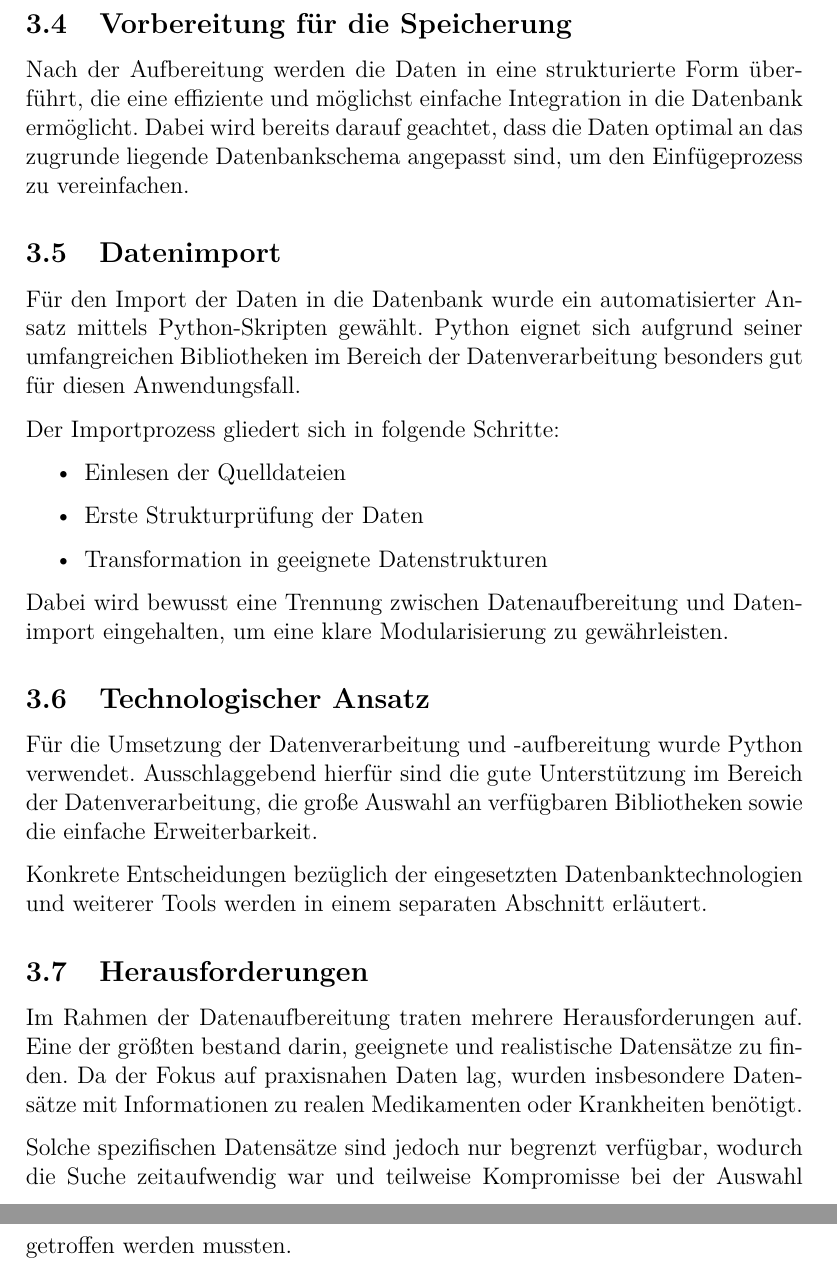
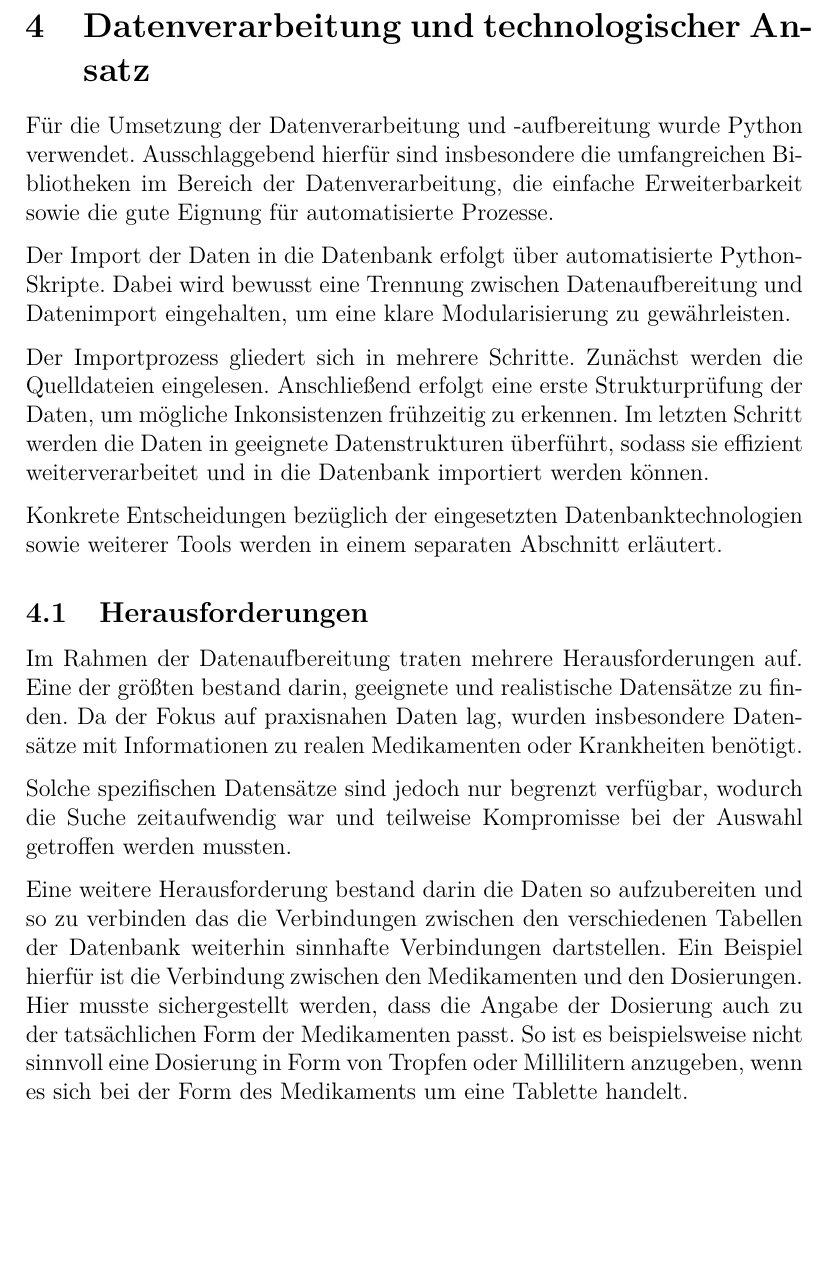
Before and after one commit to Gottschalk125/adt-documentation, a LaTeX document (Abgabe_1/main.tex, which reads Abgabe_1/Daten_Quellen/text.tex): two parts of pages 6 and 7 of 21 before the commit and part of page 6 of 20 after it, the two joined at a grey line, cut at the place of the change, the shorter picture padded with empty space. Compiled offline with pdfLaTeX.

Commit message:
rework of getting data and that stuff

```diff
--- a/Abgabe_1/Daten_Quellen/text.tex
+++ b/Abgabe_1/Daten_Quellen/text.tex
@@ -29,35 +29,33 @@ anzupassen. Hierbei werden Datentypen entsprechend konvertiert und Attribute geg
 zusammengeführt. Ziel dieses Schrittes ist es, eine einheitliche und logisch strukturierte Datenbasis zu schaffen.
 
 Vor der weiteren Verarbeitung werden die Daten abschließend validiert, um eine hohe Datenqualität sicherzustellen
-und Probleme beim Einfügen in die Datenbank sowie bei späteren Analysen zu vermeiden.
+und Probleme beim Einfügen in die normalisierte Datenbank sowie bei späteren Analysen zu vermeiden.
+%4
+%\subsection{Vorbereitung für die Speicherung}
+%Nach der Aufbereitung werden die Daten in eine strukturierte Form überführt, die eine effiziente und
+%möglichst einfache Integration in die Datenbank ermöglicht. Dabei wird bereits darauf geachtet, dass die
+%Daten optimal an das zugrunde liegende Datenbankschema angepasst sind, um den Einfügeprozess zu vereinfachen.
+%5
+\section{Datenverarbeitung und technologischer Ansatz}
 
-\subsection{Vorbereitung für die Speicherung}
-Nach der Aufbereitung werden die Daten in eine strukturierte Form überführt, die eine effiziente und
-möglichst einfache Integration in die Datenbank ermöglicht. Dabei wird bereits darauf geachtet, dass die
-Daten optimal an das zugrunde liegende Datenbankschema angepasst sind, um den Einfügeprozess zu vereinfachen.
+Für die Umsetzung der Datenverarbeitung und -aufbereitung wurde Python verwendet.
+Ausschlaggebend hierfür sind insbesondere die umfangreichen Bibliotheken im Bereich
+der Datenverarbeitung, die einfache Erweiterbarkeit sowie die gute Eignung für
+automatisierte Prozesse.
 
-\subsection{Datenimport}
-Für den Import der Daten in die Datenbank wurde ein automatisierter Ansatz mittels Python-Skripten gewählt.
-Python eignet sich aufgrund seiner umfangreichen Bibliotheken im Bereich der Datenverarbeitung besonders gut
-für diesen Anwendungsfall.
+Der Import der Daten in die Datenbank erfolgt über automatisierte Python-Skripte.
+Dabei wird bewusst eine Trennung zwischen Datenaufbereitung und Datenimport
+eingehalten, um eine klare Modularisierung zu gewährleisten.
 
-Der Importprozess gliedert sich in folgende Schritte:
-\begin{itemize}
-\item Einlesen der Quelldateien
-\item Erste Strukturprüfung der Daten
-\item Transformation in geeignete Datenstrukturen
-\end{itemize}
+Der Importprozess gliedert sich in mehrere Schritte. Zunächst werden die
+Quelldateien eingelesen. Anschließend erfolgt eine erste Strukturprüfung der Daten,
+um mögliche Inkonsistenzen frühzeitig zu erkennen. Im letzten Schritt werden die
+Daten in geeignete Datenstrukturen überführt, sodass sie effizient weiterverarbeitet
+und in die Datenbank importiert werden können.
 
-Dabei wird bewusst eine Trennung zwischen Datenaufbereitung und Datenimport eingehalten, um eine klare
-Modularisierung zu gewährleisten.
-
-\subsection{Technologischer Ansatz}
-Für die Umsetzung der Datenverarbeitung und -aufbereitung wurde Python verwendet. Ausschlaggebend hierfür
-sind die gute Unterstützung im Bereich der Datenverarbeitung, die große Auswahl an verfügbaren Bibliotheken
-sowie die einfache Erweiterbarkeit.
-
-Konkrete Entscheidungen bezüglich der eingesetzten Datenbanktechnologien und weiterer Tools werden in einem
-separaten Abschnitt erläutert.
+Konkrete Entscheidungen bezüglich der eingesetzten Datenbanktechnologien sowie
+weiterer Tools werden in einem separaten Abschnitt erläutert.
+%6
 
 \subsection{Herausforderungen}
 Im Rahmen der Datenaufbereitung traten mehrere Herausforderungen auf. Eine der größten bestand darin,
@@ -66,3 +64,9 @@ Datensätze mit Informationen zu realen Medikamenten oder Krankheiten benötigt.
 
 Solche spezifischen Datensätze sind jedoch nur begrenzt verfügbar, wodurch die Suche zeitaufwendig war
 und teilweise Kompromisse bei der Auswahl getroffen werden mussten.
+
+Eine weitere Herausforderung bestand darin die Daten so aufzubereiten und so zu verbinden das die Verbindungen zwischen den
+verschiedenen Tabellen der Datenbank weiterhin sinnhafte Verbindungen dartstellen. Ein Beispiel hierfür ist die Verbindung
+zwischen den Medikamenten und den Dosierungen. Hier musste sichergestellt werden, dass die Angabe der Dosierung auch zu der
+tatsächlichen Form der Medikamenten passt. So ist es beispielsweise nicht sinnvoll eine Dosierung in Form von Tropfen oder
+Millilitern anzugeben, wenn es sich bei der Form des Medikaments um eine Tablette handelt.
```
Also changed, not shown: Abgabe_1/Daten_Quellen/text.tex (6 more changed lines).
